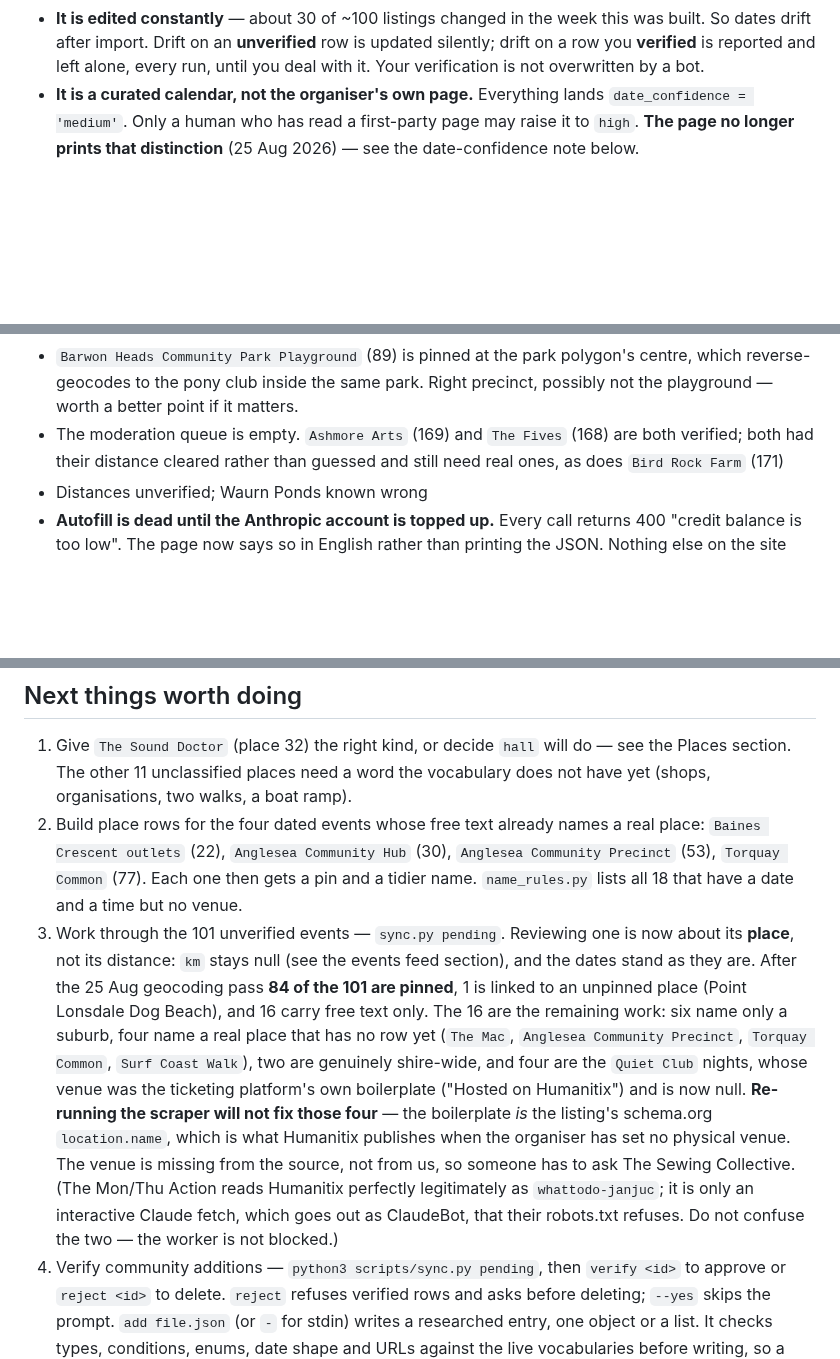
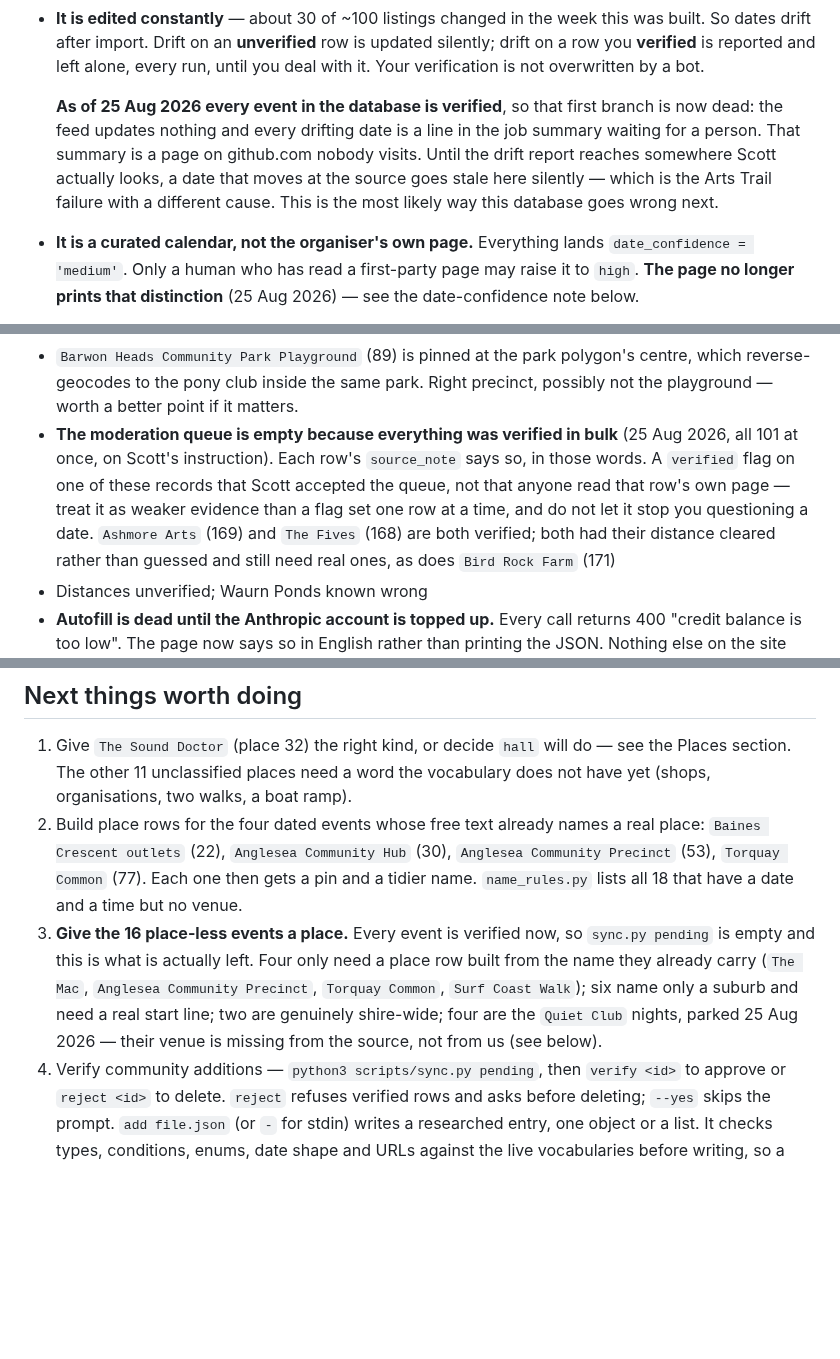
Before and after one commit to Scott-Designed/whattodo, a Markdown page: CLAUDE.md, 3 parts joined by grey strips. GitHub-like rendering; blank space fills up the shorter version.

Commit message:
Everything is verified, and the feed now corrects nothing
All 101 events flipped in one pass on Scott's instruction. Each row's
source_note records that it was a bulk pass rather than a row-by-row read,
so a later session does not mistake the flag for evidence.

The consequence worth watching: scrape_events.py leaves a verified row's
date alone and reports the drift instead. With nothing unverified left, it
now updates nothing, and every drifting date is a line in a job summary
nobody reads.

Co-Authored-By: Claude Opus 5 <noreply@anthropic.com>

```diff
--- a/CLAUDE.md
+++ b/CLAUDE.md
@@ -276,6 +276,14 @@ Three things about that source, each of which the script exists to handle:
   was built. So dates drift after import. Drift on an **unverified** row is
   updated silently; drift on a row you **verified** is reported and left alone,
   every run, until you deal with it. Your verification is not overwritten by a bot.
+
+  **As of 25 Aug 2026 every event in the database is verified**, so that first
+  branch is now dead: the feed updates nothing and every drifting date is a line
+  in the job summary waiting for a person. That summary is a page on
+  github.com nobody visits. Until the drift report reaches somewhere Scott
+  actually looks, a date that moves at the source goes stale here silently —
+  which is the Arts Trail failure with a different cause. This is the most
+  likely way this database goes wrong next.
 - **It is a curated calendar, not the organiser's own page.** Everything lands
   `date_confidence = 'medium'`. Only a human who has read a first-party page may
   raise it to `high`. **The page no longer prints that distinction** (25 Aug 2026)
@@ -737,7 +745,12 @@ caught it before it shipped; clicking around the page would not have.
 - `Barwon Heads Community Park Playground` (89) is pinned at the park polygon's
   centre, which reverse-geocodes to the pony club inside the same park. Right
   precinct, possibly not the playground — worth a better point if it matters.
-- The moderation queue is empty. `Ashmore Arts` (169) and `The Fives` (168) are both
+- **The moderation queue is empty because everything was verified in bulk**
+  (25 Aug 2026, all 101 at once, on Scott's instruction). Each row's
+  `source_note` says so, in those words. A `verified` flag on one of these
+  records that Scott accepted the queue, not that anyone read that row's own
+  page — treat it as weaker evidence than a flag set one row at a time, and do
+  not let it stop you questioning a date. `Ashmore Arts` (169) and `The Fives` (168) are both
   verified; both had their distance cleared rather than guessed and still need real ones,
   as does `Bird Rock Farm` (171)
 - Distances unverified; Waurn Ponds known wrong
@@ -884,23 +897,13 @@ is ever inferred** — a wrong one sends someone to a place that cannot take the
    `Anglesea Community Precinct` (53), `Torquay Common` (77). Each one then
    gets a pin and a tidier name. `name_rules.py` lists all 18 that have a date
    and a time but no venue.
-3. Work through the 101 unverified events — `sync.py pending`. Reviewing one is
-   now about its **place**, not its distance: `km` stays null (see the events
-   feed section), and the dates stand as they are. After the 25 Aug geocoding
-   pass **84 of the 101 are pinned**, 1 is linked to an unpinned place
-   (Point Lonsdale Dog Beach), and 16 carry free text only. The 16 are the
-   remaining work: six name only a suburb, four name a real place that has no
-   row yet (`The Mac`, `Anglesea Community Precinct`, `Torquay Common`,
-   `Surf Coast Walk`), two are genuinely shire-wide, and four are the
-   `Quiet Club` nights, whose venue was the ticketing platform's own boilerplate
-   ("Hosted on Humanitix") and is now null. **Re-running the scraper will not
-   fix those four** — the boilerplate *is* the listing's schema.org
-   `location.name`, which is what Humanitix publishes when the organiser has
-   set no physical venue. The venue is missing from the source, not from us,
-   so someone has to ask The Sewing Collective. (The Mon/Thu Action reads
-   Humanitix perfectly legitimately as `whattodo-janjuc`; it is only an
-   interactive Claude fetch, which goes out as ClaudeBot, that their robots.txt
-   refuses. Do not confuse the two — the worker is not blocked.)
+3. **Give the 16 place-less events a place.** Every event is verified now, so
+   `sync.py pending` is empty and this is what is actually left. Four only need
+   a place row built from the name they already carry (`The Mac`, `Anglesea
+   Community Precinct`, `Torquay Common`, `Surf Coast Walk`); six name only a
+   suburb and need a real start line; two are genuinely shire-wide; four are
+   the `Quiet Club` nights, parked 25 Aug 2026 — their venue is missing from
+   the source, not from us (see below).
 4. Verify community additions — `python3 scripts/sync.py pending`, then `verify <id>`
    to approve or `reject <id>` to delete. `reject` refuses verified rows and asks
    before deleting; `--yes` skips the prompt.
```
